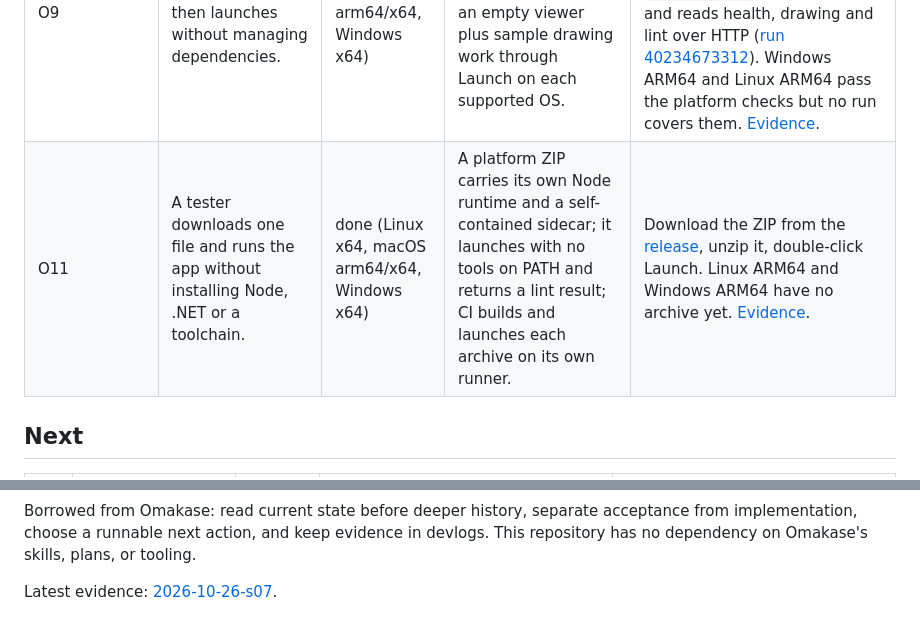
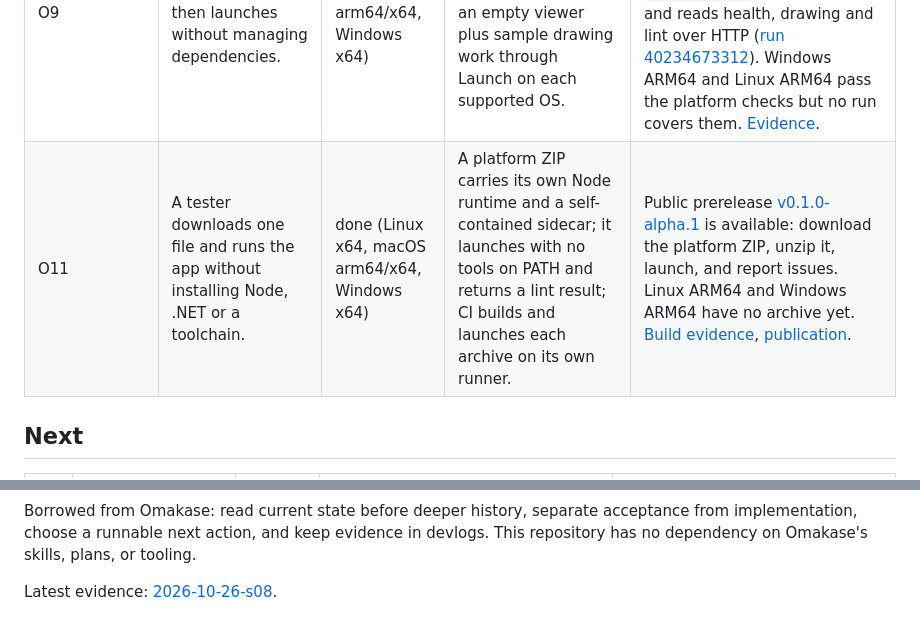
Before and after one commit to itama8/omakase-cadkit, a Markdown page: docs/outcomes.md, 2 parts joined by grey strips. Drawn GitHub-style.

Commit message:
Record publication of v0.1.0-alpha.1

```diff
--- a/docs/outcomes.md
+++ b/docs/outcomes.md
@@ -14,7 +14,7 @@ handoffs live in [devlogs](../.devlog/README.md). Updated 2026-10-26.
 | O10 | An engineer or drafter reading a finding knows what is wrong, how to fix it in AutoCAD, and can tune the checks for their project. | partial (Linux x64, source viewer) | Every finding has a plain headline, numeric evidence and AutoCAD fix steps in viewer and CLI; guessed scales and non-plotting layers stop raising false errors; rules can be switched off, re-graded and findings accepted from the profile and the GUI. | Headlines, fix steps, AutoCAD selection copy and the scale/plot fixes are in ([s02](../.devlog/2026-10-26-s02.md)). Viewer chrome rearranged: corner toolbar, facts in the status bar, draggable edge ribbons ([s03](../.devlog/2026-10-26-s03.md)), and text draws at AutoCAD
 size, in its style face, wrapped to its MTEXT box ([s04](../.devlog/2026-10-26-s04.md)). Next: per-rule on/off and severity, accepted findings, and paper in the Properties panel. |
 | O9 | A new user runs Setup once and then launches without managing dependencies. | done (Linux x64, macOS arm64/x64, Windows x64) | Missing Node, .NET and uv are downloaded locally, setup passes, and an empty viewer plus sample drawing work through Launch on each supported OS. | CI runs Setup from downloaded tools on Ubuntu 24.04, macOS 14, macOS 15 Intel and Windows 2022, then opens `sewer_bad.dxf` through Launch and reads health, drawing and lint over HTTP ([run 40234673312](https://github.com/itama8/omakase-cadkit/actions/runs/40234673312)). Windows ARM64 and Linux ARM64 pass the platform checks but no run covers them. [Evidence](../.devlog/2026-10-26-s05.md). |
-| O11 | A tester downloads one file and runs the app without installing Node, .NET or a toolchain. | done (Linux x64, macOS arm64/x64, Windows x64) | A platform ZIP carries its own Node runtime and a self-contained sidecar; it launches with no tools on PATH and returns a lint result; CI builds and launches each archive on its own runner. | Download the ZIP from the [release](https://github.com/itama8/omakase-cadkit/releases), unzip it, double-click Launch. Linux ARM64 and Windows ARM64 have no archive yet. [Evidence](../.devlog/2026-10-26-s07.md). |
+| O11 | A tester downloads one file and runs the app without installing Node, .NET or a toolchain. | done (Linux x64, macOS arm64/x64, Windows x64) | A platform ZIP carries its own Node runtime and a self-contained sidecar; it launches with no tools on PATH and returns a lint result; CI builds and launches each archive on its own runner. | Public prerelease [v0.1.0-alpha.1](https://github.com/itama8/omakase-cadkit/releases/tag/v0.1.0-alpha.1) is available: download the platform ZIP, unzip it, launch, and report issues. Linux ARM64 and Windows ARM64 have no archive yet. [Build evidence](../.devlog/2026-10-26-s07.md), [publication](../.devlog/2026-10-26-s08.md). |
 
 ## Next
 
@@ -49,4 +49,4 @@ Borrowed from Omakase: read current state before deeper history, separate accept
 from implementation, choose a runnable next action, and keep evidence in devlogs.
 This repository has no dependency on Omakase's skills, plans, or tooling.
 
-Latest evidence: [2026-10-26-s07](../.devlog/2026-10-26-s07.md).
+Latest evidence: [2026-10-26-s08](../.devlog/2026-10-26-s08.md).
```
Also changed, not shown: .devlog/2026-10-26-s08.md (added, +41 -0 lines).
